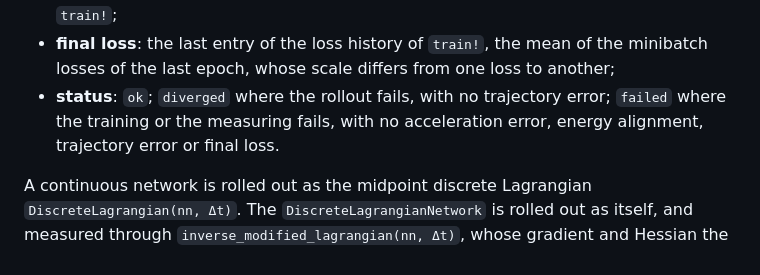
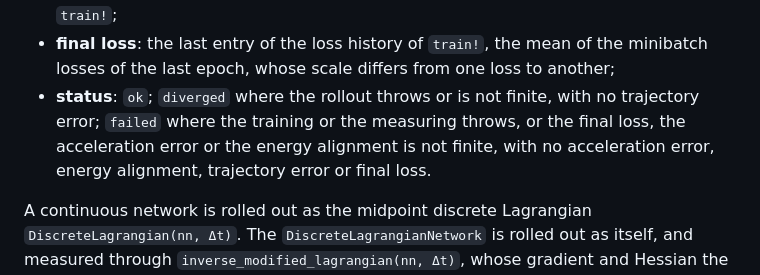
Before and after one commit to JuliaGML/LagrangianNeuralNetworks.jl, a Markdown page: docs/src/comparison.md, the part around the change. Rendered like a GitHub page.

Commit message:
State in the comparison page that a non-finite loss or measure makes a row failed and a non-finite rollout makes it diverged

```diff
--- a/docs/src/comparison.md
+++ b/docs/src/comparison.md
@@ -91,9 +91,10 @@ The columns of a table:
 - **training time (s)**: the seconds from the construction of the loss to the end of `train!`;
 - **final loss**: the last entry of the loss history of `train!`, the mean of the minibatch losses
   of the last epoch, whose scale differs from one loss to another;
-- **status**: `ok`; `diverged` where the rollout fails, with no trajectory error; `failed` where
-  the training or the measuring fails, with no acceleration error, energy alignment, trajectory
-  error or final loss.
+- **status**: `ok`; `diverged` where the rollout throws or is not finite, with no trajectory
+  error; `failed` where the training or the measuring throws, or the final loss, the acceleration
+  error or the energy alignment is not finite, with no acceleration error, energy alignment,
+  trajectory error or final loss.
 
 A continuous network is rolled out as the midpoint discrete Lagrangian
 `DiscreteLagrangian(nn, Δt)`. The `DiscreteLagrangianNetwork` is rolled out as itself, and measured
```
